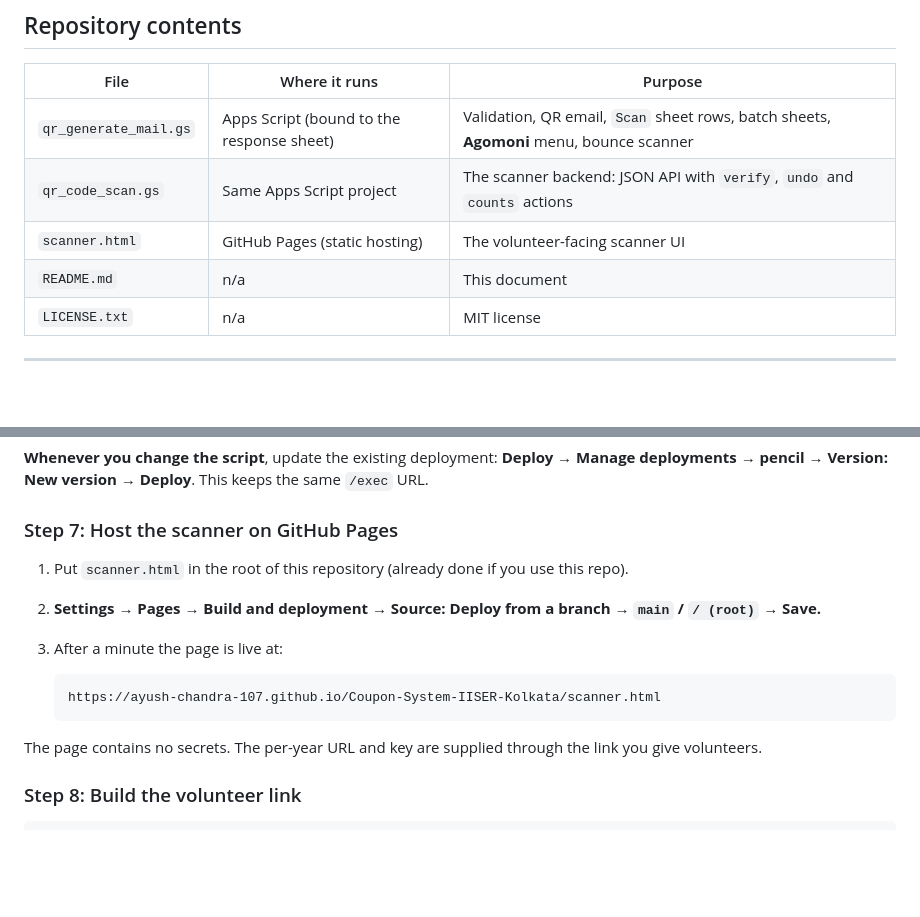
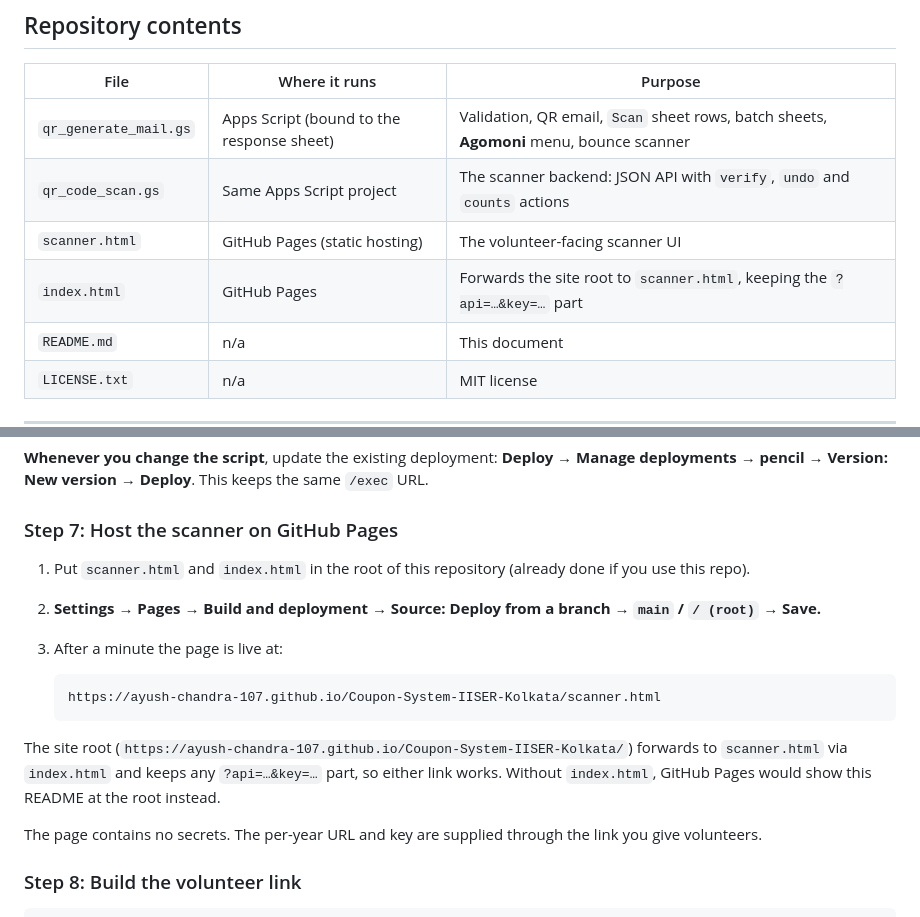
Before and after one commit to Ayush-Chandra-107/Coupon-System-IISER-Kolkata, a Markdown page: README.md, 2 parts joined by grey strips. Drawn GitHub-style; blank space fills up the shorter version.

Commit message:
Update README.md
add index.html

````diff
--- a/README.md
+++ b/README.md
@@ -83,6 +83,7 @@ The two Apps Script files live in **one** project (they share the `CFG` settings
 | `qr_generate_mail.gs` | Apps Script (bound to the response sheet) | Validation, QR email, `Scan` sheet rows, batch sheets, **Agomoni** menu, bounce scanner |
 | `qr_code_scan.gs` | Same Apps Script project | The scanner backend: JSON API with `verify`, `undo` and `counts` actions |
 | `scanner.html` | GitHub Pages (static hosting) | The volunteer-facing scanner UI |
+| `index.html` | GitHub Pages | Forwards the site root to `scanner.html`, keeping the `?api=…&key=…` part |
 | `README.md` | n/a | This document |
 | `LICENSE.txt` | n/a | MIT license |
 
@@ -222,13 +223,15 @@ Quick test: open `YOUR_EXEC_URL?action=counts&key=YOUR_API_KEY` in a browser. Yo
 
 ### Step 7: Host the scanner on GitHub Pages
 
-1. Put `scanner.html` in the root of this repository (already done if you use this repo).
+1. Put `scanner.html` and `index.html` in the root of this repository (already done if you use this repo).
 2. **Settings → Pages → Build and deployment → Source: Deploy from a branch → `main` / `/ (root)` → Save.**
 3. After a minute the page is live at:
 
    ```
    https://ayush-chandra-107.github.io/Coupon-System-IISER-Kolkata/scanner.html
    ```
+
+The site root (`https://ayush-chandra-107.github.io/Coupon-System-IISER-Kolkata/`) forwards to `scanner.html` via `index.html` and keeps any `?api=…&key=…` part, so either link works. Without `index.html`, GitHub Pages would show this README at the root instead.
 
 The page contains no secrets. The per-year URL and key are supplied through the link you give volunteers.
 
````
